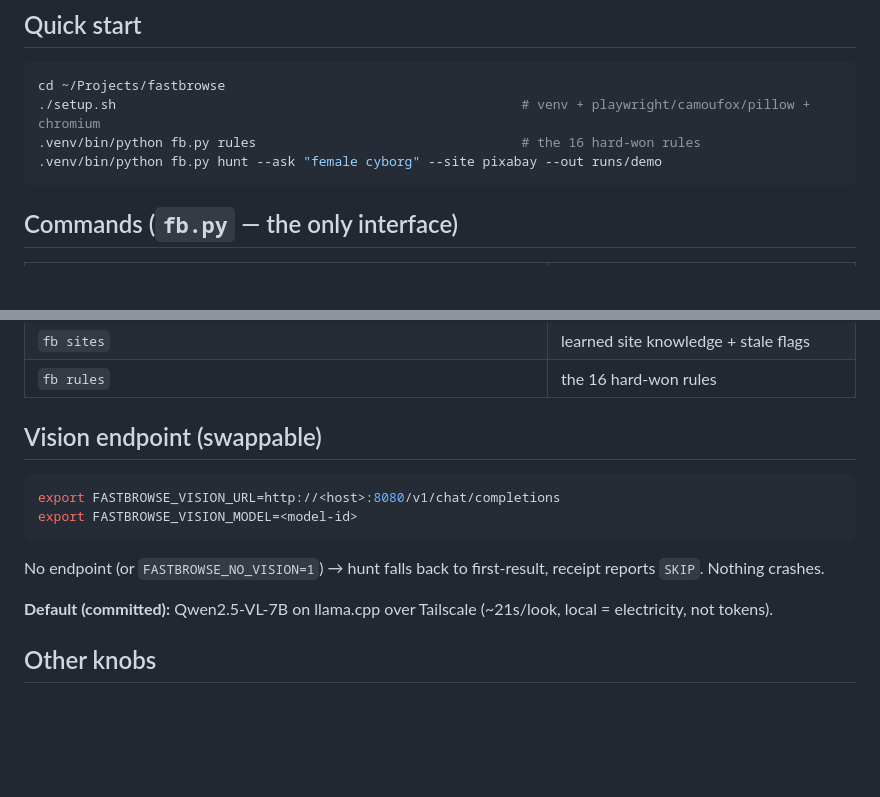
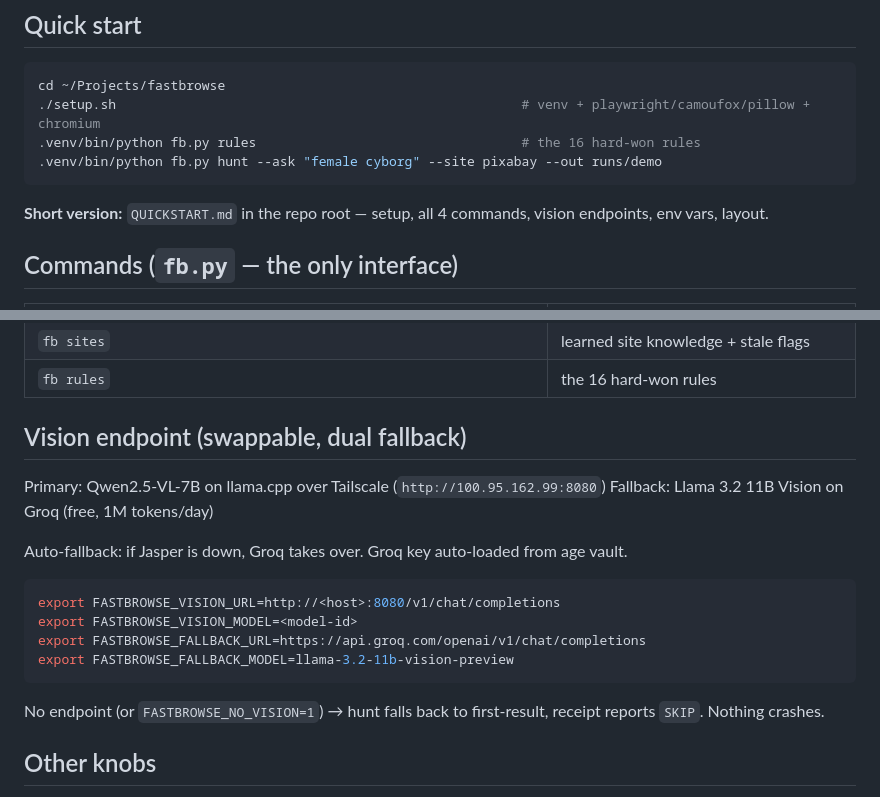
Before and after one commit to StuBot69/fastbrowse, a Markdown page: .hermes.md, 2 parts joined by grey strips. Drawn GitHub-style; blank space fills up the shorter version.

````diff
--- a/.hermes.md
+++ b/.hermes.md
@@ -12,6 +12,8 @@ cd ~/Projects/fastbrowse
 .venv/bin/python fb.py hunt --ask "female cyborg" --site pixabay --out runs/demo
 ```
 
+**Short version:** `QUICKSTART.md` in the repo root — setup, all 4 commands, vision endpoints, env vars, layout.
+
 ## Commands (`fb.py` — the only interface)
 
 | command | what |
@@ -22,16 +24,21 @@ cd ~/Projects/fastbrowse
 | `fb sites` | learned site knowledge + stale flags |
 | `fb rules` | the 16 hard-won rules |
 
-## Vision endpoint (swappable)
+## Vision endpoint (swappable, dual fallback)
+
+Primary: Qwen2.5-VL-7B on llama.cpp over Tailscale (`http://100.95.162.99:8080`)
+Fallback: Llama 3.2 11B Vision on Groq (free, 1M tokens/day)
+
+Auto-fallback: if Jasper is down, Groq takes over. Groq key auto-loaded from age vault.
 
 ```bash
 export FASTBROWSE_VISION_URL=http://<host>:8080/v1/chat/completions
 export FASTBROWSE_VISION_MODEL=<model-id>
+export FASTBROWSE_FALLBACK_URL=https://api.groq.com/openai/v1/chat/completions
+export FASTBROWSE_FALLBACK_MODEL=llama-3.2-11b-vision-preview
 ```
 
 No endpoint (or `FASTBROWSE_NO_VISION=1`) → hunt falls back to first-result, receipt reports `SKIP`. Nothing crashes.
-
-**Default (committed):** Qwen2.5-VL-7B on llama.cpp over Tailscale (~21s/look, local = electricity, not tokens).
 
 ## Other knobs
 
````
Also changed, not shown: QUICKSTART.md (added, +68 -0 lines).
